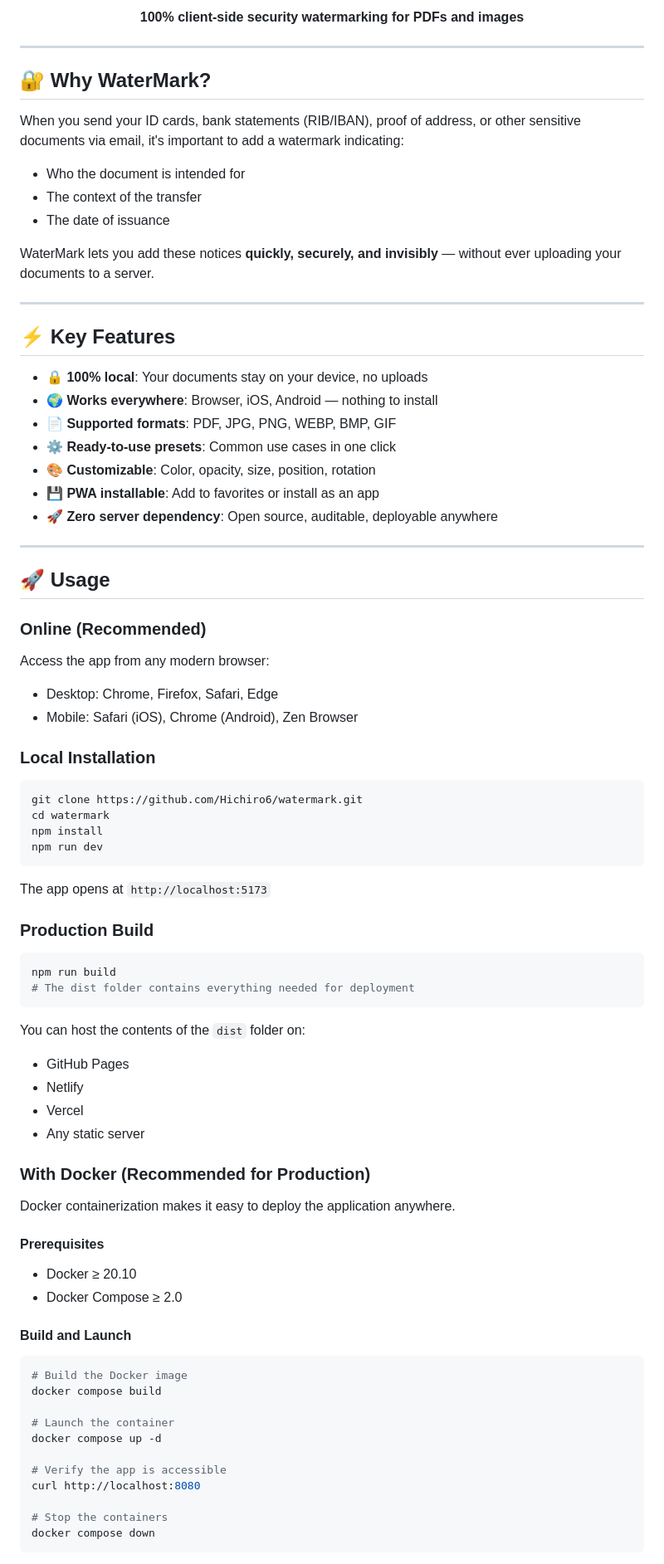
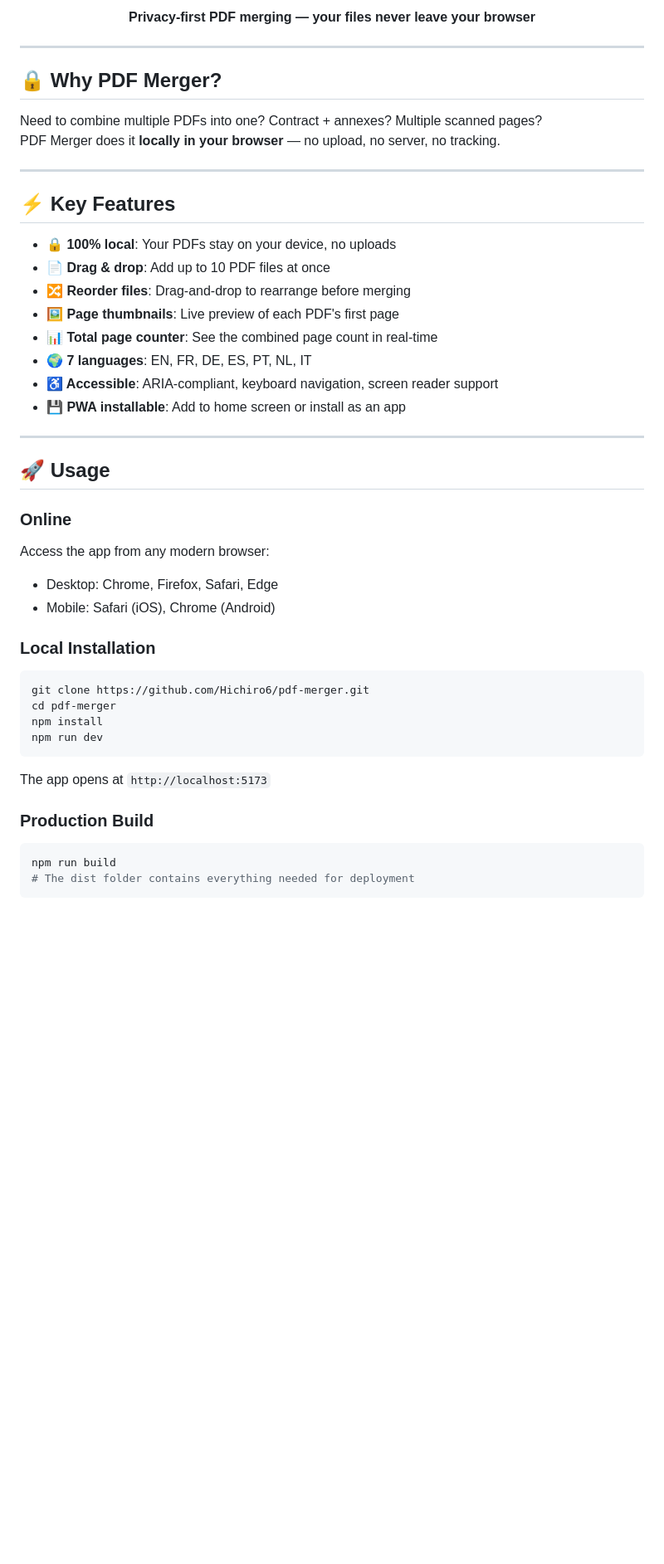
Before and after one commit to Hichiro6/pdf-merger, a Markdown page: README.md, the part around one of its changes. Shown at 83% size. Drawn GitHub-style; blank space fills up the shorter version.

Commit message:
docs: fix README — replace WaterMark template with proper PDF Merger content

````diff
--- a/README.md
+++ b/README.md
@@ -8,44 +9,43 @@
 
-**100% client-side security watermarking for PDFs and images**
+**Privacy-first PDF merging — your files never leave your browser**
 
 </div>
 
 ---
 
-## 🔐 Why WaterMark?
+## 🔒 Why PDF Merger?
 
-When you send your ID cards, bank statements (RIB/IBAN), proof of address, or other sensitive documents via email, it's important to add a watermark indicating:
-- Who the document is intended for
-- The context of the transfer
-- The date of issuance
-
-WaterMark lets you add these notices **quickly, securely, and invisibly** — without ever uploading your documents to a server.
+Need to combine multiple PDFs into one? Contract + annexes? Multiple scanned pages?
+PDF Merger does it **locally in your browser** — no upload, no server, no tracking.
 
 ---
 
 ## ⚡ Key Features
 
-- **🔒 100% local**: Your documents stay on your device, no uploads
-- **🌍 Works everywhere**: Browser, iOS, Android — nothing to install
-- **📄 Supported formats**: PDF, JPG, PNG, WEBP, BMP, GIF
-- **⚙️ Ready-to-use presets**: Common use cases in one click
-- **🎨 Customizable**: Color, opacity, size, position, rotation
-- **💾 PWA installable**: Add to favorites or install as an app
-- **🚀 Zero server dependency**: Open source, auditable, deployable anywhere
+- **🔒 100% local**: Your PDFs stay on your device, no uploads
+- **📄 Drag & drop**: Add up to 10 PDF files at once
+- **🔀 Reorder files**: Drag-and-drop to rearrange before merging
+- **🖼️ Page thumbnails**: Live preview of each PDF's first page
+- **📊 Total page counter**: See the combined page count in real-time
+- **🌍 7 languages**: EN, FR, DE, ES, PT, NL, IT
+- **♿ Accessible**: ARIA-compliant, keyboard navigation, screen reader support
+- **💾 PWA installable**: Add to home screen or install as an app
 
 ---
 
 ## 🚀 Usage
 
-### Online (Recommended)
+### Online
+
 Access the app from any modern browser:
 - Desktop: Chrome, Firefox, Safari, Edge
-- Mobile: Safari (iOS), Chrome (Android), Zen Browser
+- Mobile: Safari (iOS), Chrome (Android)
 
 ### Local Installation
+
 ```bash
-git clone https://github.com/Hichiro6/watermark.git
-cd watermark
+git clone https://github.com/Hichiro6/pdf-merger.git
+cd pdf-merger
 npm install
 npm run dev
 ```
@@ -53,38 +53,9 @@ npm run dev
 The app opens at `http://localhost:5173`
 
 ### Production Build
+
 ```bash
 npm run build
 # The dist folder contains everything needed for deployment
 ```
 
-You can host the contents of the `dist` folder on:
-- GitHub Pages
-- Netlify
-- Vercel
-- Any static server
-
-### With Docker (Recommended for Production)
-
-Docker containerization makes it easy to deploy the application anywhere.
-
-#### Prerequisites
-- Docker ≥ 20.10
-- Docker Compose ≥ 2.0
-
-#### Build and Launch
-
-```bash
-# Build the Docker image
-docker compose build
-
-# Launch the container
-docker compose up -d
-
-# Verify the app is accessible
-curl http://localhost:8080
-
-# Stop the containers
-docker compose down
-```
-
````
Also changed, not shown: other parts of README.md (+28 -117 lines).
